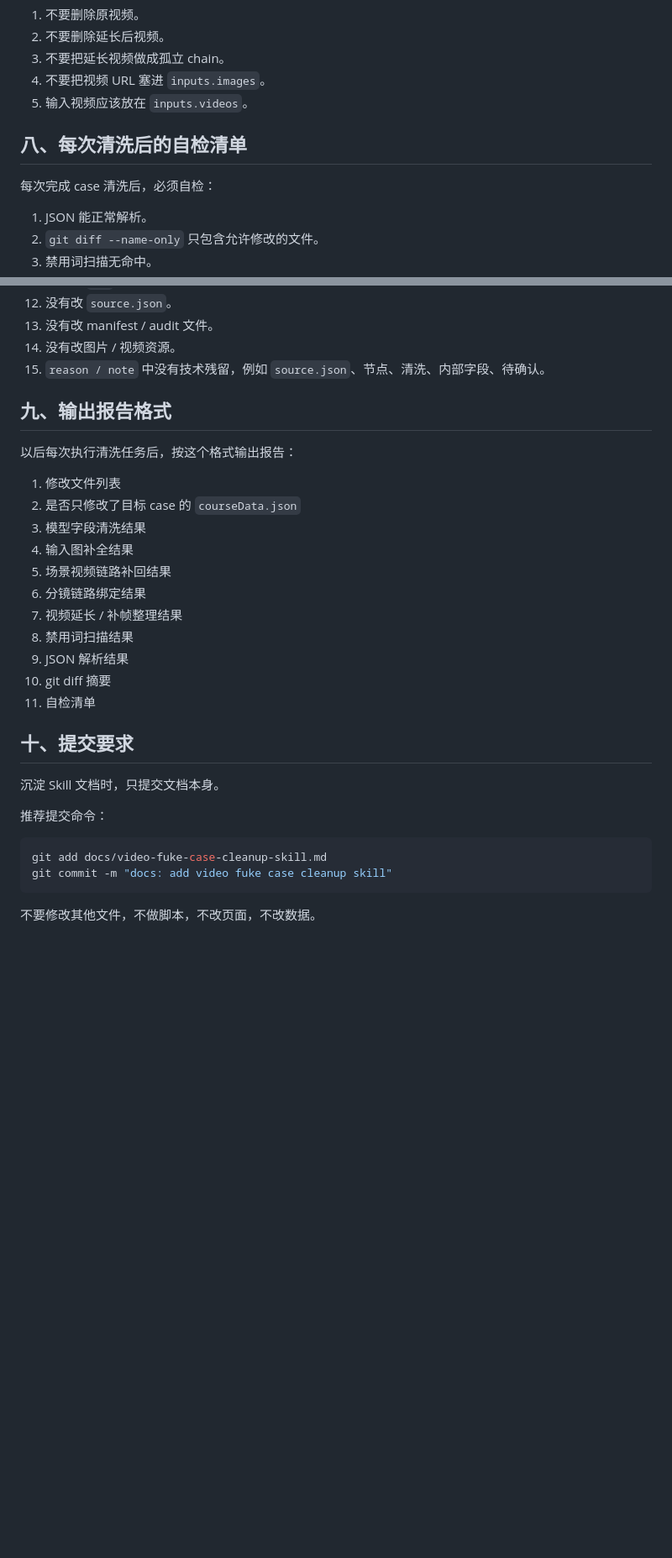
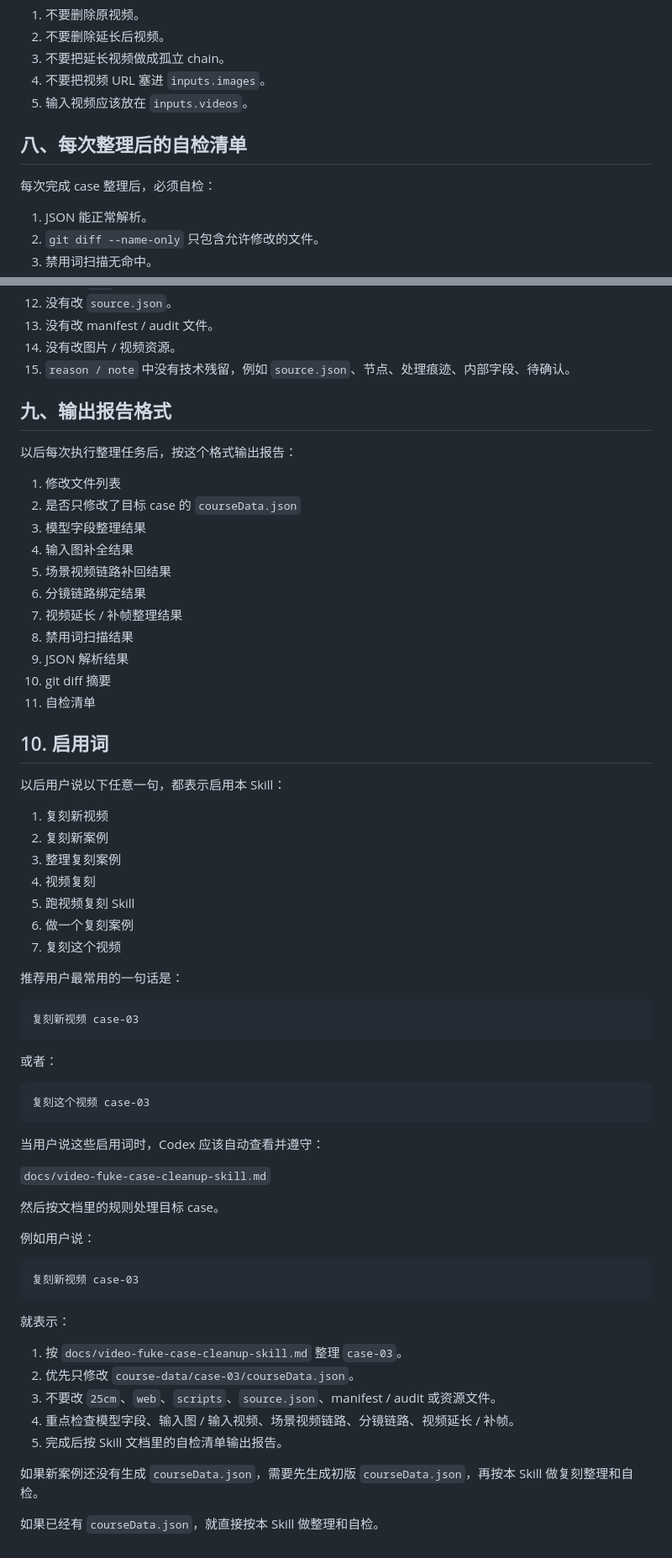
Before and after one commit to xiaoella2025/video-fuke, a Markdown page: docs/video-fuke-case-cleanup-skill.md, 2 parts joined by grey strips. Shown at 84% size. Drawn GitHub-style; blank space fills up the shorter version.

Commit message:
docs: rename cleanup skill to video fuke skill

````diff
--- a/docs/video-fuke-case-cleanup-skill.md
+++ b/docs/video-fuke-case-cleanup-skill.md
@@ -183,9 +183,9 @@
 4. 不要把视频 URL 塞进 `inputs.images`。
 5. 输入视频应该放在 `inputs.videos`。
 
-## 八、每次清洗后的自检清单
+## 八、每次整理后的自检清单
 
-每次完成 case 清洗后，必须自检：
+每次完成 case 整理后，必须自检：
 
 1. JSON 能正常解析。
 2. `git diff --name-only` 只包含允许修改的文件。
@@ -201,15 +201,15 @@
 12. 没有改 `source.json`。
 13. 没有改 manifest / audit 文件。
 14. 没有改图片 / 视频资源。
-15. `reason / note` 中没有技术残留，例如 `source.json`、节点、清洗、内部字段、待确认。
+15. `reason / note` 中没有技术残留，例如 `source.json`、节点、处理痕迹、内部字段、待确认。
 
 ## 九、输出报告格式
 
-以后每次执行清洗任务后，按这个格式输出报告：
+以后每次执行整理任务后，按这个格式输出报告：
 
 1. 修改文件列表
 2. 是否只修改了目标 case 的 `courseData.json`
-3. 模型字段清洗结果
+3. 模型字段整理结果
 4. 输入图补全结果
 5. 场景视频链路补回结果
 6. 分镜链路绑定结果
@@ -219,15 +219,50 @@
 10. git diff 摘要
 11. 自检清单
 
-## 十、提交要求
+## 10. 启用词
 
-沉淀 Skill 文档时，只提交文档本身。
+以后用户说以下任意一句，都表示启用本 Skill：
 
-推荐提交命令：
+1. 复刻新视频
+2. 复刻新案例
+3. 整理复刻案例
+4. 视频复刻
+5. 跑视频复刻 Skill
+6. 做一个复刻案例
+7. 复刻这个视频
 
-```bash
-git add docs/video-fuke-case-cleanup-skill.md
-git commit -m "docs: add video fuke case cleanup skill"
+推荐用户最常用的一句话是：
+
+```text
+复刻新视频 case-03
 ```
 
-不要修改其他文件，不做脚本，不改页面，不改数据。
+或者：
+
+```text
+复刻这个视频 case-03
+```
+
+当用户说这些启用词时，Codex 应该自动查看并遵守：
+
+`docs/video-fuke-case-cleanup-skill.md`
+
+然后按文档里的规则处理目标 case。
+
+例如用户说：
+
+```text
+复刻新视频 case-03
+```
+
+就表示：
+
+1. 按 `docs/video-fuke-case-cleanup-skill.md` 整理 `case-03`。
+2. 优先只修改 `course-data/case-03/courseData.json`。
+3. 不要改 `25cm`、`web`、`scripts`、`source.json`、manifest / audit 或资源文件。
+4. 重点检查模型字段、输入图 / 输入视频、场景视频链路、分镜链路、视频延长 / 补帧。
+5. 完成后按 Skill 文档里的自检清单输出报告。
+
+如果新案例还没有生成 `courseData.json`，需要先生成初版 `courseData.json`，再按本 Skill 做复刻整理和自检。
+
+如果已经有 `courseData.json`，就直接按本 Skill 做整理和自检。
````
Also changed, not shown: other parts of docs/video-fuke-case-cleanup-skill.md (+4 -4 lines).
